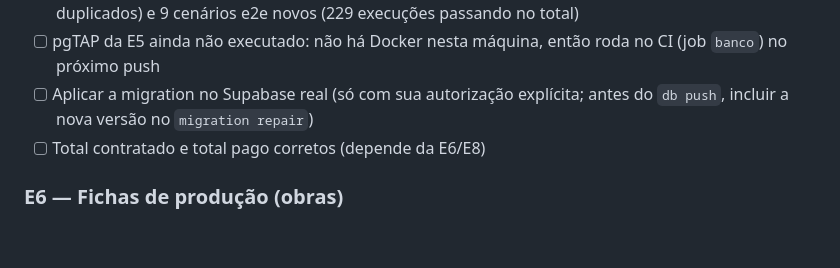
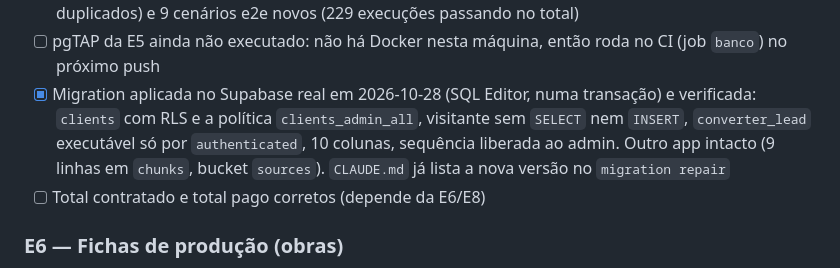
Before and after one commit to ArthurFontes189/dk_revestimentos, a Markdown page: docs/PLANO.md, the part around the change. Rendered like a GitHub page; blank space fills up the shorter version.

Commit message:
docs: migration de clientes aplicada e verificada no Supabase real
Co-Authored-By: Claude Sonnet 5.5 <noreply@anthropic.com>

```diff
--- a/docs/PLANO.md
+++ b/docs/PLANO.md
@@ -117,7 +117,7 @@ Peças da E5:
 - [x] Menu inferior do celular ajustado: com 5 itens, "Depoimentos" saía da tela a 360 px; agora cabe (teste permanente no `admin.spec.ts`)
 - [x] Testes: pgTAP `rls_clientes.test.sql` (20 asserções: anon e não-admin barrados, conversão, reaproveitamento por telefone com DDI, lead repetido, código não reutilizado, telefone/CPF duplicados) e 9 cenários e2e novos (229 execuções passando no total)
 - [ ] pgTAP da E5 ainda não executado: não há Docker nesta máquina, então roda no CI (job `banco`) no próximo push
-- [ ] Aplicar a migration no Supabase real (só com sua autorização explícita; antes do `db push`, incluir a nova versão no `migration repair`)
+- [x] Migration aplicada no Supabase real em 2026-10-28 (SQL Editor, numa transação) e verificada: `clients` com RLS e a política `clients_admin_all`, visitante sem `SELECT` nem `INSERT`, `converter_lead` executável só por `authenticated`, 10 colunas, sequência liberada ao admin. Outro app intacto (9 linhas em `chunks`, bucket `sources`). `CLAUDE.md` já lista a nova versão no `migration repair`
 - [ ] Total contratado e total pago corretos (depende da E6/E8)
 
 ### E6 — Fichas de produção (obras)
```
Also changed, not shown: CLAUDE.md (+1 -1 lines).
